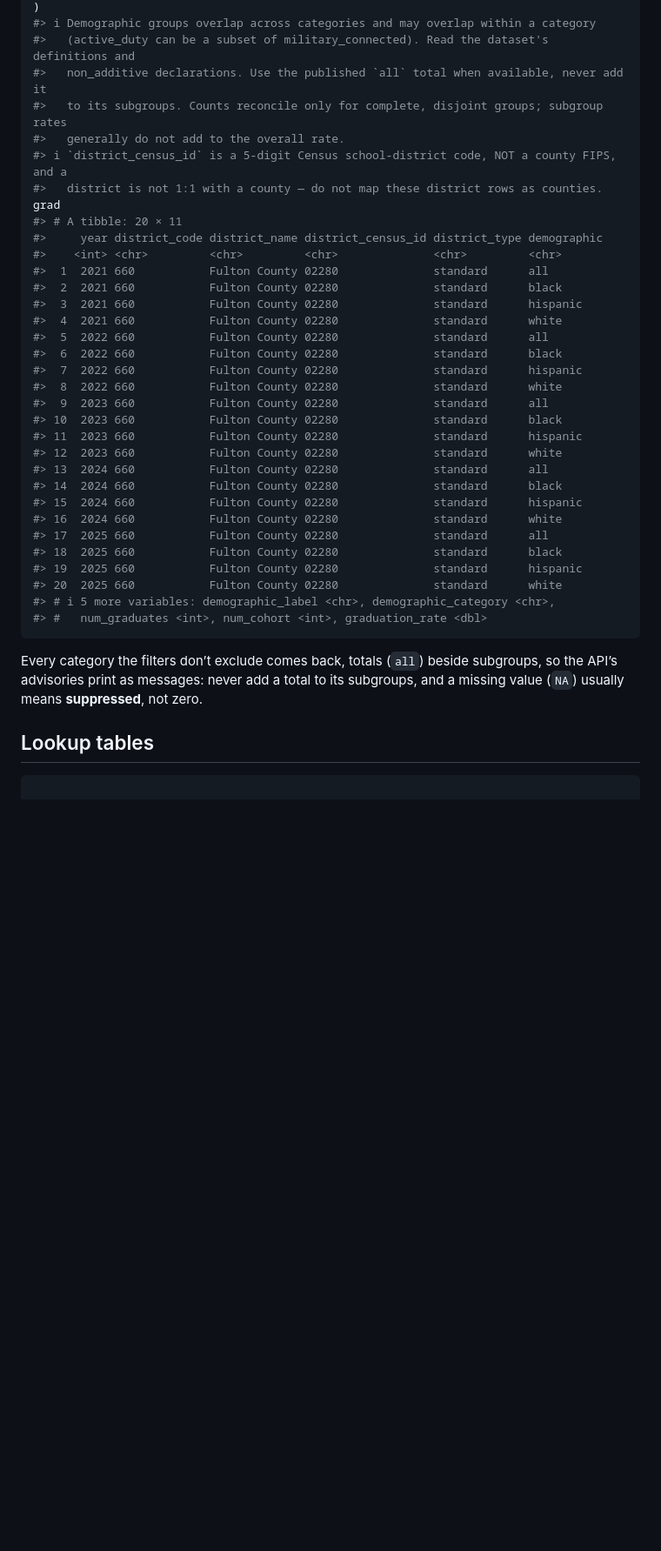
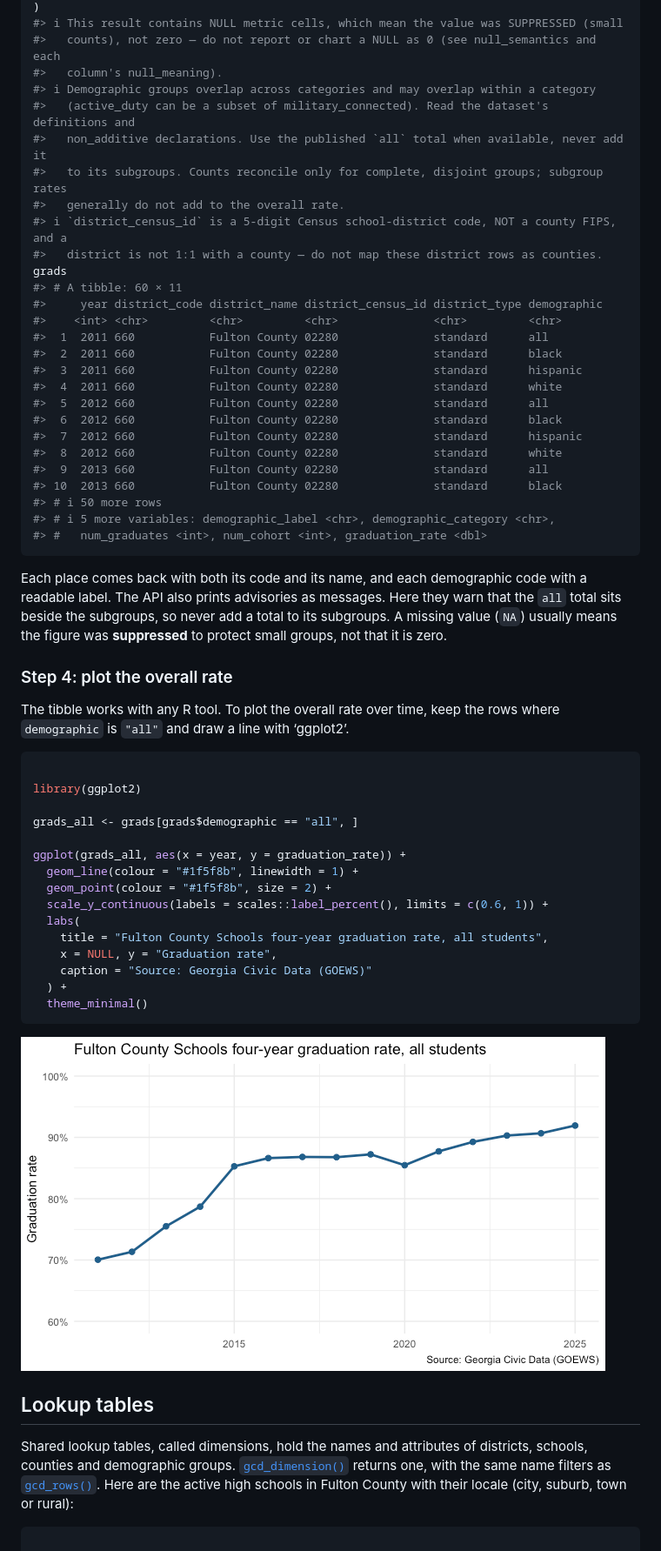
Before and after one commit to shanejorr/georgia-data-rpackage, a Markdown page: index.md, the part around one of its changes. Shown at 87% size. Drawn GitHub-style; pictures changed too: reference/figures/README-grad-plot-1.png (added); blank space fills up the shorter version.

Commit message:
Deploying to gh-pages from @ shanejorr/georgia-data-rpackage@71758b7c301e81f6113c90fda0ca943a493291db 🚀

````diff
--- a/index.md
+++ b/index.md
@@ -86,4 +125,7 @@ grad <- gcd_rows(
 )
+#> ℹ This result contains NULL metric cells, which mean the value was SUPPRESSED (small
+#>   counts), not zero — do not report or chart a NULL as 0 (see null_semantics and each
+#>   column's null_meaning).
 #> ℹ Demographic groups overlap across categories and may overlap within a category
 #>   (active_duty can be a subset of military_connected). Read the dataset's definitions and
 #>   non_additive declarations. Use the published `all` total when available, never add it
@@ -91,40 +133,69 @@ grad <- gcd_rows(
 #>   generally do not add to the overall rate.
 #> ℹ `district_census_id` is a 5-digit Census school-district code, NOT a county FIPS, and a
 #>   district is not 1:1 with a county — do not map these district rows as counties.
-grad
-#> # A tibble: 20 × 11
+grads
+#> # A tibble: 60 × 11
 #>     year district_code district_name district_census_id district_type demographic
 #>    <int> <chr>         <chr>         <chr>              <chr>         <chr>
-#>  1  2021 660           Fulton County 02280              standard      all
-#>  2  2021 660           Fulton County 02280              standard      black
-#>  3  2021 660           Fulton County 02280              standard      hispanic
-#>  4  2021 660           Fulton County 02280              standard      white
-#>  5  2022 660           Fulton County 02280              standard      all
-#>  6  2022 660           Fulton County 02280              standard      black
-#>  7  2022 660           Fulton County 02280              standard      hispanic
-#>  8  2022 660           Fulton County 02280              standard      white
-#>  9  2023 660           Fulton County 02280              standard      all
-#> 10  2023 660           Fulton County 02280              standard      black
-#> 11  2023 660           Fulton County 02280              standard      hispanic
-#> 12  2023 660           Fulton County 02280              standard      white
-#> 13  2024 660           Fulton County 02280              standard      all
-#> 14  2024 660           Fulton County 02280              standard      black
-#> 15  2024 660           Fulton County 02280              standard      hispanic
-#> 16  2024 660           Fulton County 02280              standard      white
-#> 17  2025 660           Fulton County 02280              standard      all
-#> 18  2025 660           Fulton County 02280              standard      black
-#> 19  2025 660           Fulton County 02280              standard      hispanic
-#> 20  2025 660           Fulton County 02280              standard      white
+#>  1  2011 660           Fulton County 02280              standard      all
+#>  2  2011 660           Fulton County 02280              standard      black
+#>  3  2011 660           Fulton County 02280              standard      hispanic
+#>  4  2011 660           Fulton County 02280              standard      white
+#>  5  2012 660           Fulton County 02280              standard      all
+#>  6  2012 660           Fulton County 02280              standard      black
+#>  7  2012 660           Fulton County 02280              standard      hispanic
+#>  8  2012 660           Fulton County 02280              standard      white
+#>  9  2013 660           Fulton County 02280              standard      all
+#> 10  2013 660           Fulton County 02280              standard      black
+#> # ℹ 50 more rows
 #> # ℹ 5 more variables: demographic_label <chr>, demographic_category <chr>,
 #> #   num_graduates <int>, num_cohort <int>, graduation_rate <dbl>
 ```
 
-Every category the filters don’t exclude comes back, totals (`all`)
-beside subgroups, so the API’s advisories print as messages: never add a
-total to its subgroups, and a missing value (`NA`) usually means
-**suppressed**, not zero.
+Each place comes back with both its code and its name, and each
+demographic code with a readable label. The API also prints advisories
+as messages. Here they warn that the `all` total sits beside the
+subgroups, so never add a total to its subgroups. A missing value (`NA`)
+usually means the figure was **suppressed** to protect small groups, not
+that it is zero.
+
+### Step 4: plot the overall rate
+
+The tibble works with any R tool. To plot the overall rate over time,
+keep the rows where `demographic` is `"all"` and draw a line with
+‘ggplot2’.
+
+``` r
+
+library(ggplot2)
+
+grads_all <- grads[grads$demographic == "all", ]
+
+ggplot(grads_all, aes(x = year, y = graduation_rate)) +
+  geom_line(colour = "#1f5f8b", linewidth = 1) +
+  geom_point(colour = "#1f5f8b", size = 2) +
+  scale_y_continuous(labels = scales::label_percent(), limits = c(0.6, 1)) +
+  labs(
+    title = "Fulton County Schools four-year graduation rate, all students",
+    x = NULL, y = "Graduation rate",
+    caption = "Source: Georgia Civic Data (GOEWS)"
+  ) +
+  theme_minimal()
+```
+
+![Line chart of the Fulton County Schools four-year graduation rate for
+all students, 2011 to 2025. The rate rises from about 70% in 2011 to
+about 92% in 2025.](reference/figures/README-grad-plot-1.png)
 
 ## Lookup tables
+
+Shared lookup tables, called dimensions, hold the names and attributes
+of districts, schools, counties and demographic groups.
+[`gcd_dimension()`](https://georgiacivicdata.org/r/reference/gcd_dimension.md)
+returns one, with the same name filters as
+[`gcd_rows()`](https://georgiacivicdata.org/r/reference/gcd_rows.md).
+Here are the active high schools in Fulton County with their locale
+(city, suburb, town or rural):
 
 ``` r
 
````
Also changed, not shown: other parts of index.md (+69 -21 lines), 4 other files.
